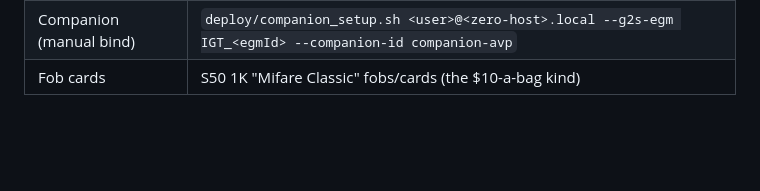
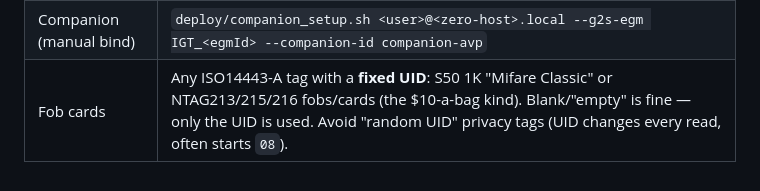
Before and after one commit to ajs1616/CabiNet, a Markdown page: deploy/SMIB_FRESH_IMAGE.md, the part around the change. Rendered like a GitHub page; blank space fills up the shorter version.

Commit message:
Fob guidance: fixed-UID S50 or NTAG21x both work; avoid random-UID tags
Co-Authored-By: Claude Fable 5 <noreply@anthropic.com>
Claude-Session: https://claude.ai/code/session_01GohKc1Tz2dBYCMYS31tXPK

```diff
--- a/deploy/SMIB_FRESH_IMAGE.md
+++ b/deploy/SMIB_FRESH_IMAGE.md
@@ -346,4 +346,4 @@ urgent on the 424Mi board.
 | Hub URL | **`http://192.168.50.2:8081` (wired slot segment — DEFAULT)** / `http://127.0.0.1:8081` (co-located) |
 | Companion (zero-config) | `deploy/companion_setup.sh <user>@<zero-host>` → boot → assign in **Players ▸ Readers ▸ Assign** |
 | Companion (manual bind) | `deploy/companion_setup.sh <user>@<zero-host>.local --g2s-egm IGT_<egmId> --companion-id companion-avp` |
-| Fob cards | S50 1K "Mifare Classic" fobs/cards (the $10-a-bag kind) |
+| Fob cards | Any ISO14443-A tag with a **fixed UID**: S50 1K "Mifare Classic" or NTAG213/215/216 fobs/cards (the $10-a-bag kind). Blank/"empty" is fine — only the UID is used. Avoid "random UID" privacy tags (UID changes every read, often starts `08`). |
```
